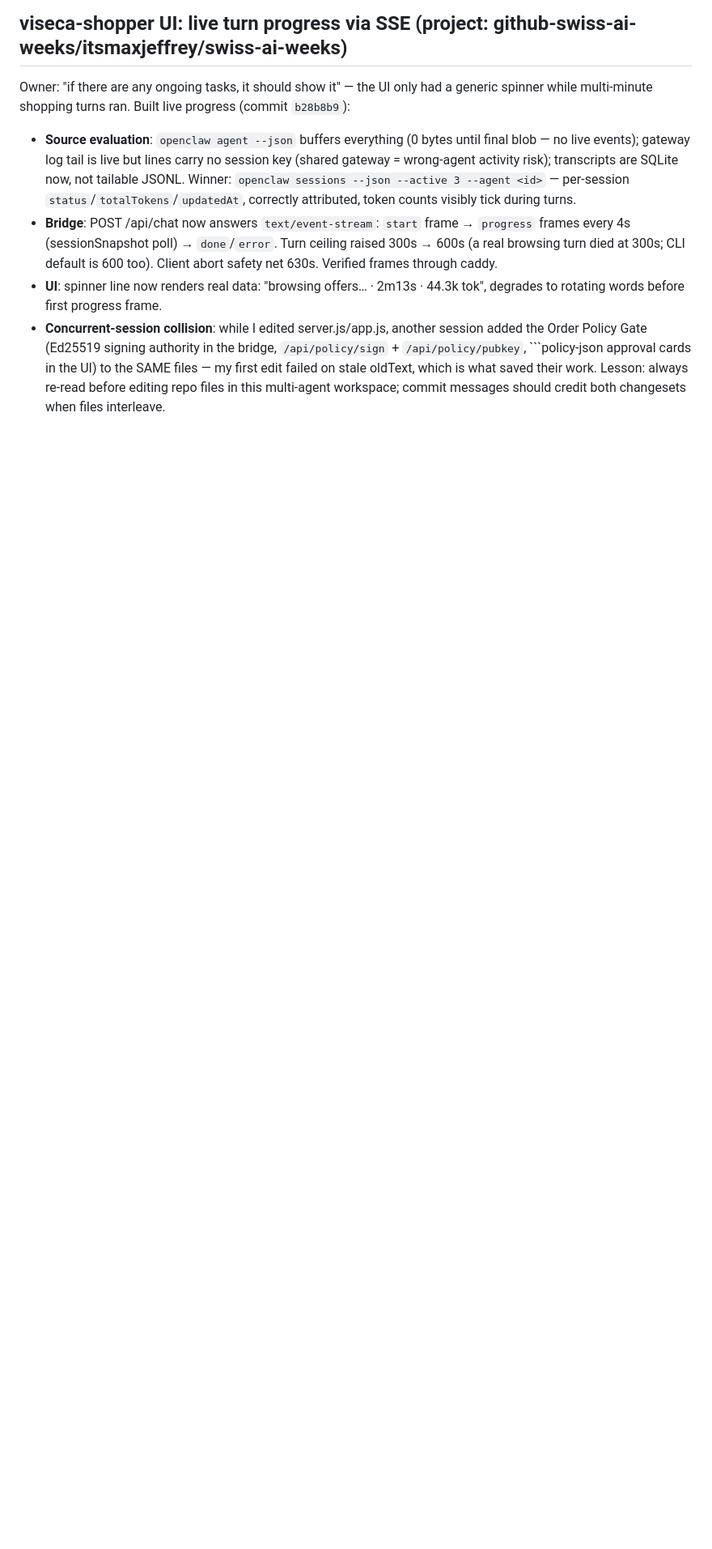
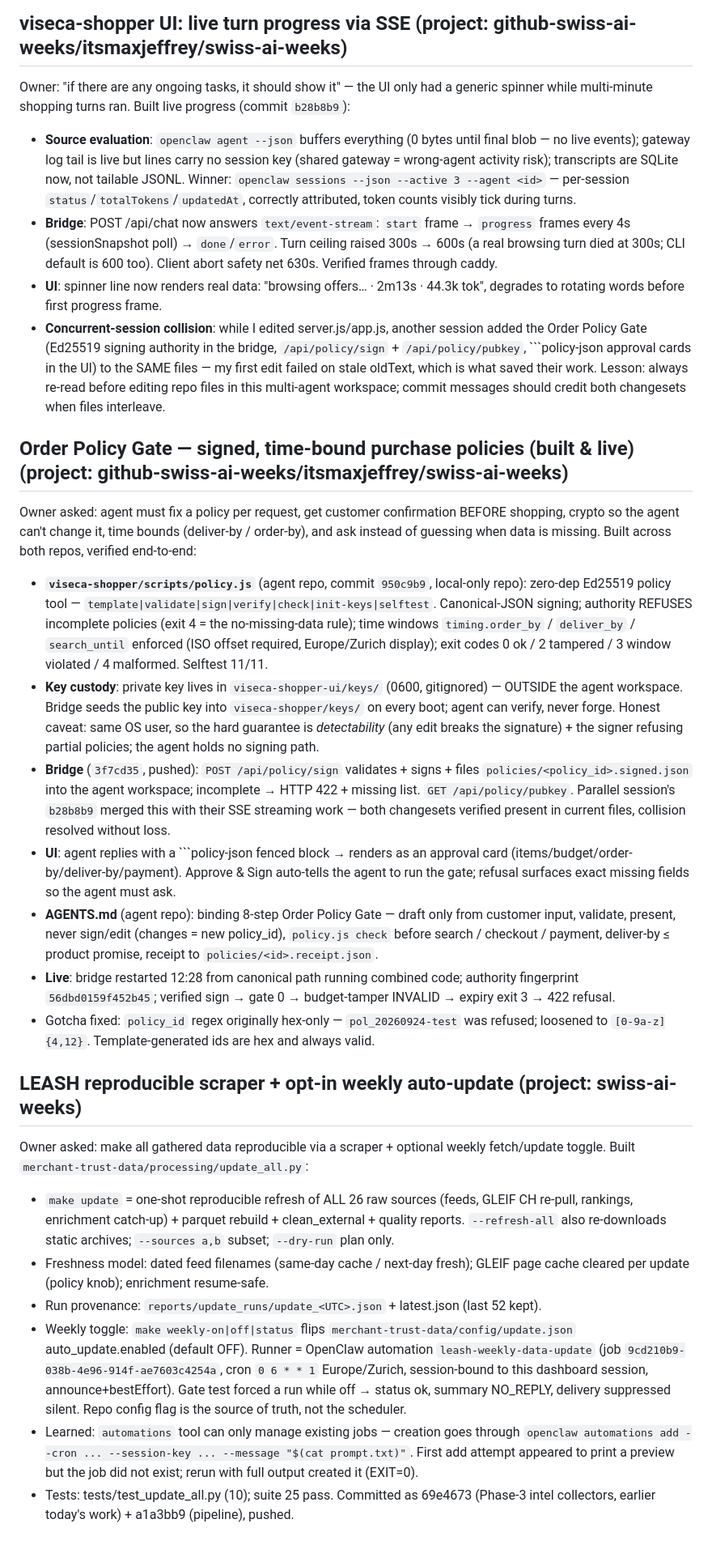
Before and after one commit to itsmaxjeffrey/swiss-ai-weeks, a Markdown page: memory/2026-09-24.md, the part around the change. Shown at 81% size. GitHub-like rendering; blank space fills up the shorter version.

Commit message:
memory: LEASH reproducible update pipeline + weekly auto-update automation

````diff
--- a/memory/2026-09-24.md
+++ b/memory/2026-09-24.md
@@ -131,3 +131,60 @@ generic spinner while multi-minute shopping turns ran. Built live progress
   what saved their work. Lesson: always re-read before editing repo files in
   this multi-agent workspace; commit messages should credit both changesets
   when files interleave.
+
+## Order Policy Gate — signed, time-bound purchase policies (built & live) (project: github-swiss-ai-weeks/itsmaxjeffrey/swiss-ai-weeks)
+
+Owner asked: agent must fix a policy per request, get customer confirmation BEFORE shopping,
+crypto so the agent can't change it, time bounds (deliver-by / order-by), and ask instead of
+guessing when data is missing. Built across both repos, verified end-to-end:
+
+- **`viseca-shopper/scripts/policy.js`** (agent repo, commit `950c9b9`, local-only repo): zero-dep
+  Ed25519 policy tool — `template|validate|sign|verify|check|init-keys|selftest`. Canonical-JSON
+  signing; authority REFUSES incomplete policies (exit 4 = the no-missing-data rule); time windows
+  `timing.order_by` / `deliver_by` / `search_until` enforced (ISO offset required, Europe/Zurich
+  display); exit codes 0 ok / 2 tampered / 3 window violated / 4 malformed. Selftest 11/11.
+- **Key custody**: private key lives in `viseca-shopper-ui/keys/` (0600, gitignored) — OUTSIDE the
+  agent workspace. Bridge seeds the public key into `viseca-shopper/keys/` on every boot; agent can
+  verify, never forge. Honest caveat: same OS user, so the hard guarantee is *detectability* (any
+  edit breaks the signature) + the signer refusing partial policies; the agent holds no signing path.
+- **Bridge** (`3f7cd35`, pushed): `POST /api/policy/sign` validates + signs + files
+  `policies/<policy_id>.signed.json` into the agent workspace; incomplete → HTTP 422 + missing list.
+  `GET /api/policy/pubkey`. Parallel session's `b28b8b9` merged this with their SSE streaming work —
+  both changesets verified present in current files, collision resolved without loss.
+- **UI**: agent replies with a ```policy-json fenced block → renders as an approval card
+  (items/budget/order-by/deliver-by/payment). Approve & Sign auto-tells the agent to run the gate;
+  refusal surfaces exact missing fields so the agent must ask.
+- **AGENTS.md** (agent repo): binding 8-step Order Policy Gate — draft only from customer input,
+  validate, present, never sign/edit (changes = new policy_id), `policy.js check` before search /
+  checkout / payment, deliver-by ≤ product promise, receipt to `policies/<id>.receipt.json`.
+- **Live**: bridge restarted 12:28 from canonical path running combined code; authority fingerprint
+  `56dbd0159f452b45`; verified sign → gate 0 → budget-tamper INVALID → expiry exit 3 → 422 refusal.
+- Gotcha fixed: `policy_id` regex originally hex-only — `pol_20260924-test` was refused; loosened to
+  `[0-9a-z]{4,12}`. Template-generated ids are hex and always valid.
+
+## LEASH reproducible scraper + opt-in weekly auto-update (project: swiss-ai-weeks)
+
+Owner asked: make all gathered data reproducible via a scraper + optional
+weekly fetch/update toggle. Built `merchant-trust-data/processing/update_all.py`:
+
+- `make update` = one-shot reproducible refresh of ALL 26 raw sources (feeds,
+  GLEIF CH re-pull, rankings, enrichment catch-up) + parquet rebuild +
+  clean_external + quality reports. `--refresh-all` also re-downloads static
+  archives; `--sources a,b` subset; `--dry-run` plan only.
+- Freshness model: dated feed filenames (same-day cache / next-day fresh);
+  GLEIF page cache cleared per update (policy knob); enrichment resume-safe.
+- Run provenance: `reports/update_runs/update_<UTC>.json` + latest.json
+  (last 52 kept).
+- Weekly toggle: `make weekly-on|off|status` flips
+  `merchant-trust-data/config/update.json` auto_update.enabled (default OFF).
+  Runner = OpenClaw automation `leash-weekly-data-update` (job
+  `9cd210b9-038b-4e96-914f-ae7603c4254a`, cron `0 6 * * 1` Europe/Zurich,
+  session-bound to this dashboard session, announce+bestEffort). Gate test
+  forced a run while off → status ok, summary NO_REPLY, delivery suppressed
+  silent. Repo config flag is the source of truth, not the scheduler.
+- Learned: `automations` tool can only manage existing jobs — creation goes
+  through `openclaw automations add --cron ... --session-key ... --message
+  "$(cat prompt.txt)"`. First add attempt appeared to print a preview but the
+  job did not exist; rerun with full output created it (EXIT=0).
+- Tests: tests/test_update_all.py (10); suite 25 pass. Committed as 69e4673
+  (Phase-3 intel collectors, earlier today's work) + a1a3bb9 (pipeline), pushed.
````
